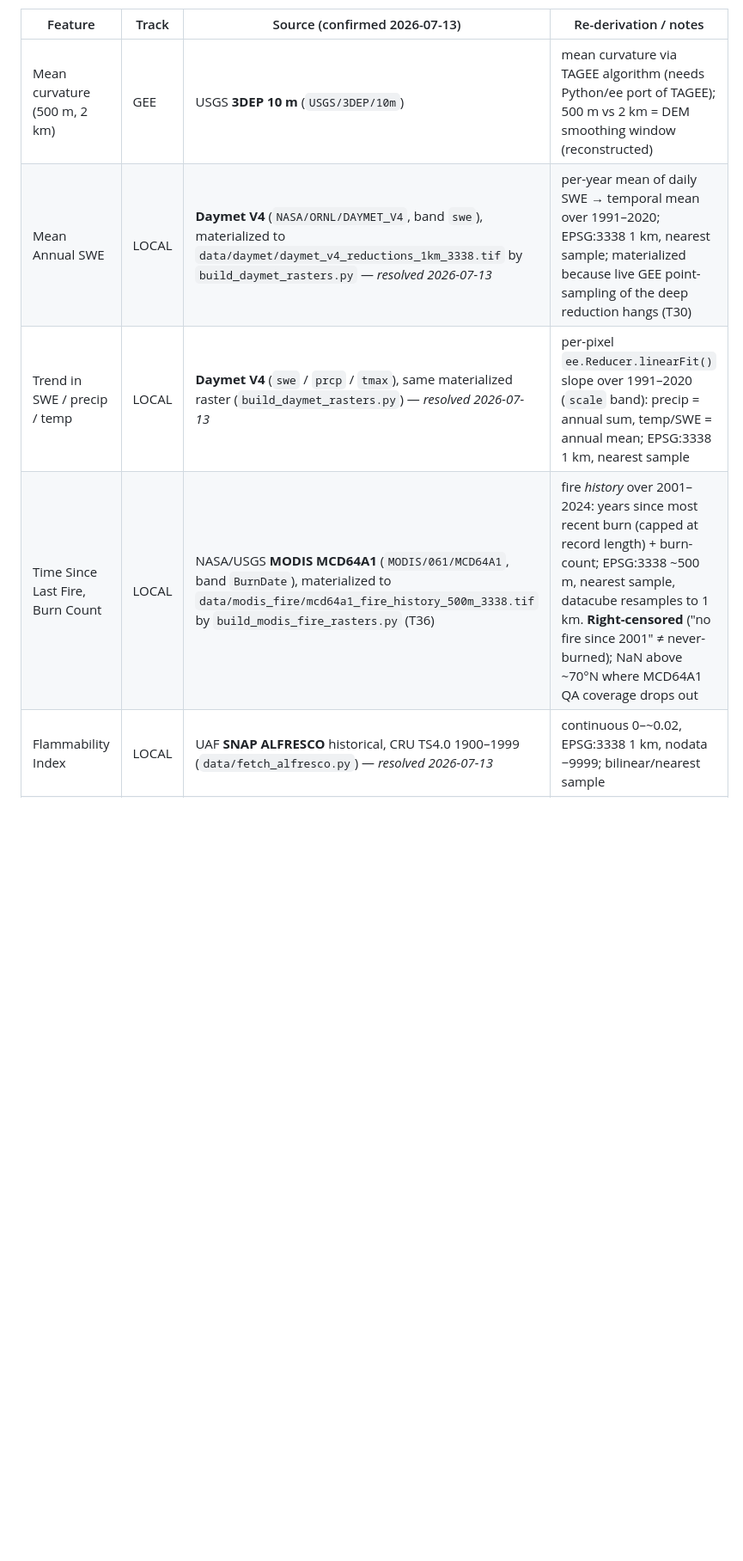
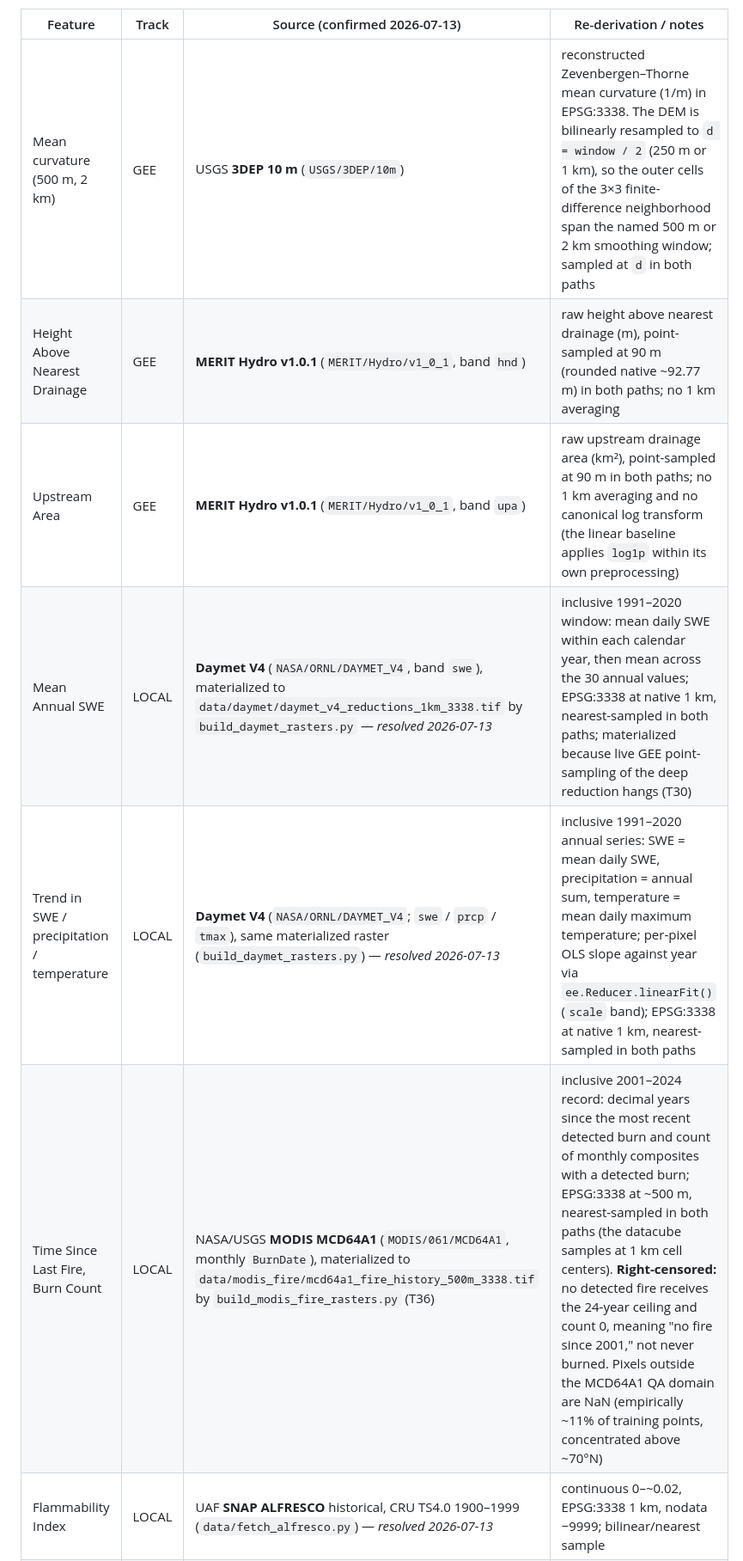
Before and after one commit to ethan-pierce/abrupt-thaw-indicators, a Markdown page: PIPELINE.md, the part around one of its changes. Shown at 86% size. Drawn GitHub-style; blank space fills up the shorter version.

```diff
--- a/PIPELINE.md
+++ b/PIPELINE.md
@@ -65,10 +65,12 @@ at run time beside `model.json` and is the reproducibility key for a specific ru
 
 | Feature | Track | Source (confirmed 2026-07-13) | Re-derivation / notes |
 | --- | --- | --- | --- |
-| Mean curvature (500 m, 2 km) | GEE | USGS **3DEP 10 m** (`USGS/3DEP/10m`) | mean curvature via TAGEE algorithm (needs Python/ee port of TAGEE); 500 m vs 2 km = DEM smoothing window (reconstructed) |
-| Mean Annual SWE | LOCAL | **Daymet V4** (`NASA/ORNL/DAYMET_V4`, band `swe`), materialized to `data/daymet/daymet_v4_reductions_1km_3338.tif` by `build_daymet_rasters.py` — *resolved 2026-07-13* | per-year mean of daily SWE → temporal mean over 1991–2020; EPSG:3338 1 km, nearest sample; materialized because live GEE point-sampling of the deep reduction hangs (T30) |
-| Trend in SWE / precip / temp | LOCAL | **Daymet V4** (`swe` / `prcp` / `tmax`), same materialized raster (`build_daymet_rasters.py`) — *resolved 2026-07-13* | per-pixel `ee.Reducer.linearFit()` slope over 1991–2020 (`scale` band): precip = annual sum, temp/SWE = annual mean; EPSG:3338 1 km, nearest sample |
-| Time Since Last Fire, Burn Count | LOCAL | NASA/USGS **MODIS MCD64A1** (`MODIS/061/MCD64A1`, band `BurnDate`), materialized to `data/modis_fire/mcd64a1_fire_history_500m_3338.tif` by `build_modis_fire_rasters.py` (T36) | fire *history* over 2001–2024: years since most recent burn (capped at record length) + burn-count; EPSG:3338 ~500 m, nearest sample, datacube resamples to 1 km. **Right-censored** ("no fire since 2001" ≠ never-burned); NaN above ~70°N where MCD64A1 QA coverage drops out |
+| Mean curvature (500 m, 2 km) | GEE | USGS **3DEP 10 m** (`USGS/3DEP/10m`) | reconstructed Zevenbergen–Thorne mean curvature (1/m) in EPSG:3338. The DEM is bilinearly resampled to `d = window / 2` (250 m or 1 km), so the outer cells of the 3×3 finite-difference neighborhood span the named 500 m or 2 km smoothing window; sampled at `d` in both paths |
+| Height Above Nearest Drainage | GEE | **MERIT Hydro v1.0.1** (`MERIT/Hydro/v1_0_1`, band `hnd`) | raw height above nearest drainage (m), point-sampled at 90 m (rounded native ~92.77 m) in both paths; no 1 km averaging |
+| Upstream Area | GEE | **MERIT Hydro v1.0.1** (`MERIT/Hydro/v1_0_1`, band `upa`) | raw upstream drainage area (km²), point-sampled at 90 m in both paths; no 1 km averaging and no canonical log transform (the linear baseline applies `log1p` within its own preprocessing) |
+| Mean Annual SWE | LOCAL | **Daymet V4** (`NASA/ORNL/DAYMET_V4`, band `swe`), materialized to `data/daymet/daymet_v4_reductions_1km_3338.tif` by `build_daymet_rasters.py` — *resolved 2026-07-13* | inclusive 1991–2020 window: mean daily SWE within each calendar year, then mean across the 30 annual values; EPSG:3338 at native 1 km, nearest-sampled in both paths; materialized because live GEE point-sampling of the deep reduction hangs (T30) |
+| Trend in SWE / precipitation / temperature | LOCAL | **Daymet V4** (`NASA/ORNL/DAYMET_V4`; `swe` / `prcp` / `tmax`), same materialized raster (`build_daymet_rasters.py`) — *resolved 2026-07-13* | inclusive 1991–2020 annual series: SWE = mean daily SWE, precipitation = annual sum, temperature = mean daily maximum temperature; per-pixel OLS slope against year via `ee.Reducer.linearFit()` (`scale` band); EPSG:3338 at native 1 km, nearest-sampled in both paths |
+| Time Since Last Fire, Burn Count | LOCAL | NASA/USGS **MODIS MCD64A1** (`MODIS/061/MCD64A1`, monthly `BurnDate`), materialized to `data/modis_fire/mcd64a1_fire_history_500m_3338.tif` by `build_modis_fire_rasters.py` (T36) | inclusive 2001–2024 record: decimal years since the most recent detected burn and count of monthly composites with a detected burn; EPSG:3338 at ~500 m, nearest-sampled in both paths (the datacube samples at 1 km cell centers). **Right-censored:** no detected fire receives the 24-year ceiling and count 0, meaning "no fire since 2001," not never burned. Pixels outside the MCD64A1 QA domain are NaN (empirically ~11% of training points, concentrated above ~70°N) |
 | Flammability Index | LOCAL | UAF **SNAP ALFRESCO** historical, CRU TS4.0 1900–1999 (`data/fetch_alfresco.py`) — *resolved 2026-07-13* | continuous 0–~0.02, EPSG:3338 1 km, nodata −9999; bilinear/nearest sample |
 | Vegetation Mode | LOCAL | UAF **SNAP ALFRESCO** historical mode statistic, 1950–2008 (`data/fetch_alfresco.py`) — *resolved 2026-07-13* | **categorical** veg-type codes 0–8, EPSG:3338 1 km; **nearest** sample (never mean) |
 | Land cover | LOCAL | **NLCD 2016 Alaska** ERDAS `.img`+`.ige` in `data/NLCD2016/` (user-provided) — *resolved 2026-07-13* | categorical NLCD codes, WGS84-Albers 30 m; windowed/nearest sample (8.4 B px — don't load whole array) |
```
Also changed, not shown: other parts of PIPELINE.md (+4 -3 lines), TASKS.md (+10 -4 lines).
